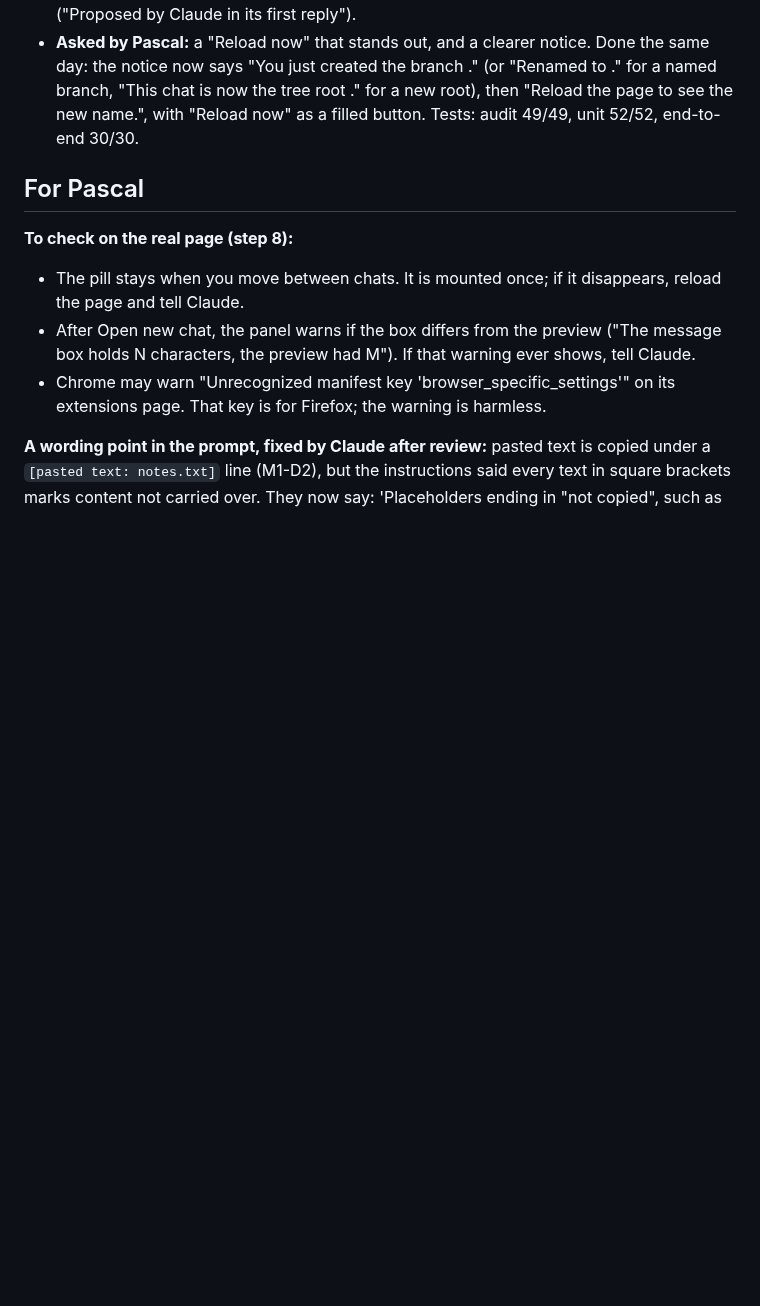
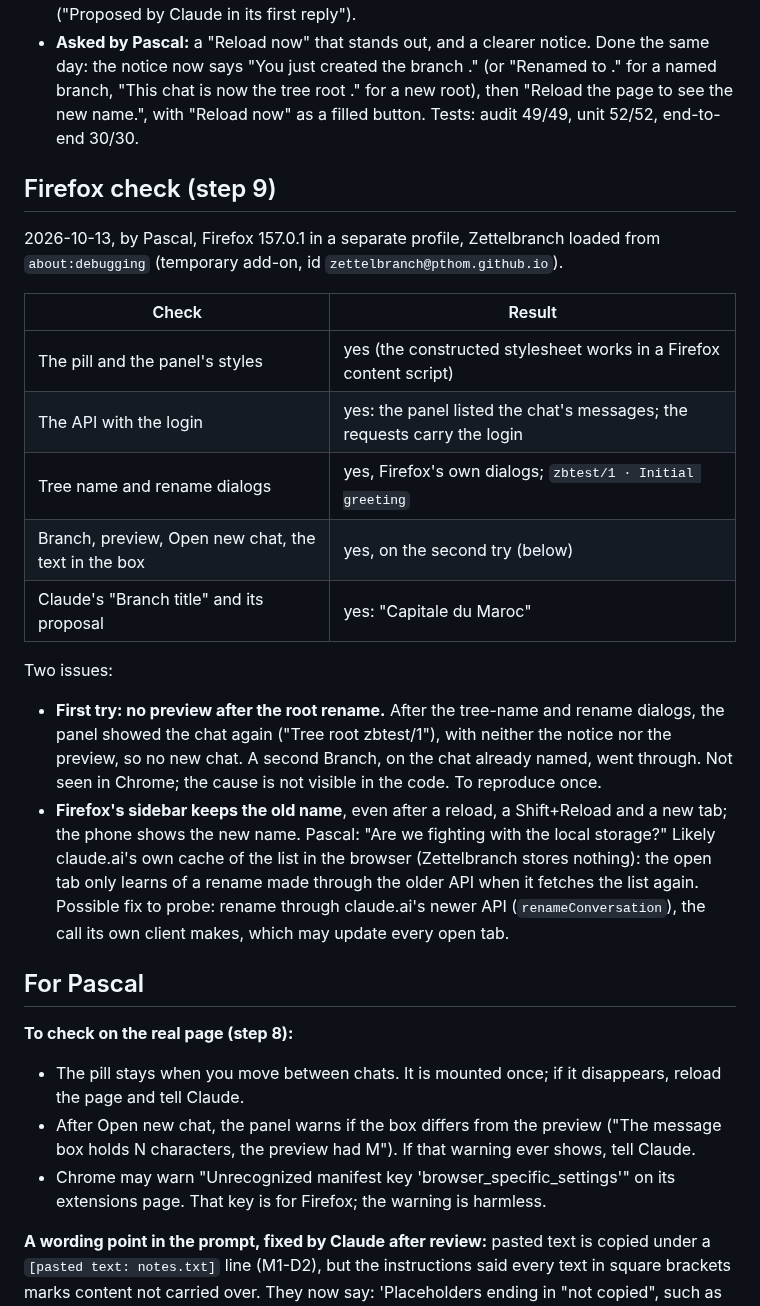
Before and after one commit to pthom/zettelbranch, a Markdown page: specs/milestone-1__findings.md, the part around the change. Rendered like a GitHub page; blank space fills up the shorter version.

Commit message:
Record the Firefox check: it works; two issues (root-rename preview, sidebar cache)

```diff
--- a/specs/milestone-1__findings.md
+++ b/specs/milestone-1__findings.md
@@ -245,6 +245,23 @@ In the Chrome test profile, after ⟳ on Zettelbranch in `chrome://extensions` a
 - **After Send:** claude.ai showed "Pondering" for a few seconds, then the reply, which ended with "Branch title: Quel est mon prénom". "Name this branch" proposed it ("Proposed by Claude in its first reply").
 - **Asked by Pascal:** a "Reload now" that stands out, and a clearer notice. Done the same day: the notice now says "You just created the branch <name>." (or "Renamed to <name>." for a named branch, "This chat is now the tree root <name>." for a new root), then "Reload the page to see the new name.", with "Reload now" as a filled button. Tests: audit 49/49, unit 52/52, end-to-end 30/30.
 
+## Firefox check (step 9)
+
+2026-10-13, by Pascal, Firefox 157.0.1 in a separate profile, Zettelbranch loaded from `about:debugging` (temporary add-on, id `zettelbranch@pthom.github.io`).
+
+| Check | Result |
+|---|---|
+| The pill and the panel's styles | yes (the constructed stylesheet works in a Firefox content script) |
+| The API with the login | yes: the panel listed the chat's messages; the requests carry the login |
+| Tree name and rename dialogs | yes, Firefox's own dialogs; `zbtest/1 · Initial greeting` |
+| Branch, preview, Open new chat, the text in the box | yes, on the second try (below) |
+| Claude's "Branch title" and its proposal | yes: "Capitale du Maroc" |
+
+Two issues:
+
+- **First try: no preview after the root rename.** After the tree-name and rename dialogs, the panel showed the chat again ("Tree root zbtest/1"), with neither the notice nor the preview, so no new chat. A second Branch, on the chat already named, went through. Not seen in Chrome; the cause is not visible in the code. To reproduce once.
+- **Firefox's sidebar keeps the old name**, even after a reload, a Shift+Reload and a new tab; the phone shows the new name. Pascal: "Are we fighting with the local storage?" Likely claude.ai's own cache of the list in the browser (Zettelbranch stores nothing): the open tab only learns of a rename made through the older API when it fetches the list again. Possible fix to probe: rename through claude.ai's newer API (`renameConversation`), the call its own client makes, which may update every open tab.
+
 ## For Pascal
 
 **To check on the real page (step 8):**
```
